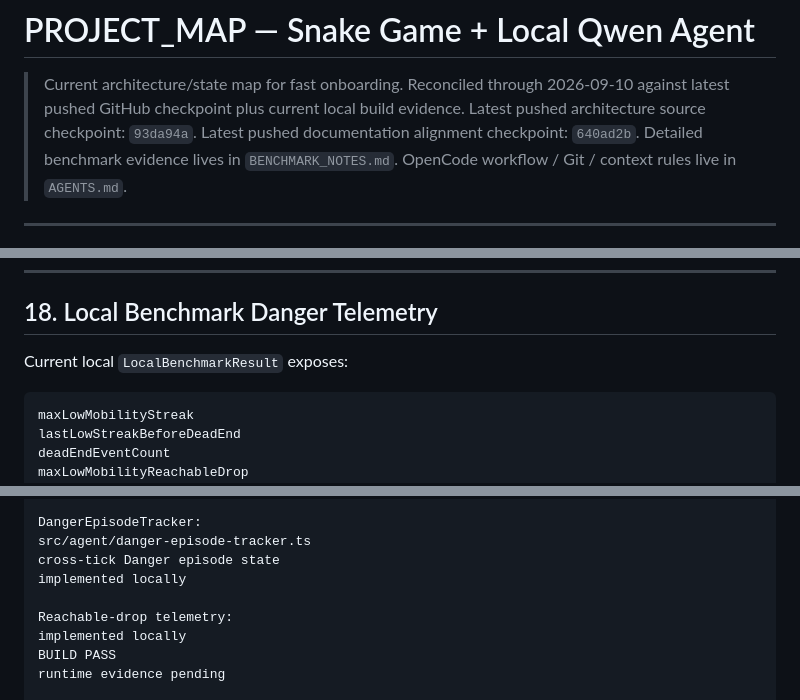
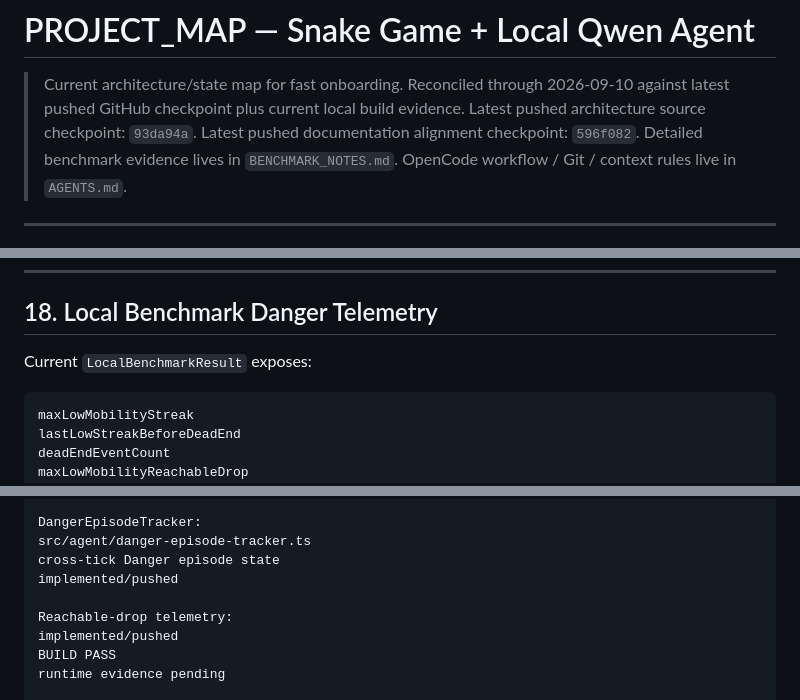
Before and after one commit to spiraleyeld/ai-snake-game-agent, a Markdown page: PROJECT_MAP.md, 3 parts joined by grey strips. GitHub-like rendering.

Commit message:
docs: refresh project map checkpoint metadata

````diff
--- a/PROJECT_MAP.md
+++ b/PROJECT_MAP.md
@@ -3,7 +3,7 @@
 > Current architecture/state map for fast onboarding.
 > Reconciled through 2026-09-10 against latest pushed GitHub checkpoint plus current local build evidence.
 > Latest pushed architecture source checkpoint: `93da94a`.
-> Latest pushed documentation alignment checkpoint: `640ad2b`.
+> Latest pushed documentation alignment checkpoint: `596f082`.
 > Detailed benchmark evidence lives in `BENCHMARK_NOTES.md`.
 > OpenCode workflow / Git / context rules live in `AGENTS.md`.
 
@@ -1429,7 +1429,7 @@ reachable-space LOW_MOBILITY episode drop
 
 ## 18. Local Benchmark Danger Telemetry
 
-Current local `LocalBenchmarkResult` exposes:
+Current `LocalBenchmarkResult` exposes:
 
 ```text
 maxLowMobilityStreak
@@ -2049,10 +2049,10 @@ pure single-tick assessment
 DangerEpisodeTracker:
 src/agent/danger-episode-tracker.ts
 cross-tick Danger episode state
-implemented locally
+implemented/pushed
 
 Reachable-drop telemetry:
-implemented locally
+implemented/pushed
 BUILD PASS
 runtime evidence pending
 
````
Also changed, not shown: other parts of PROJECT_MAP.md (+2 -2 lines).
